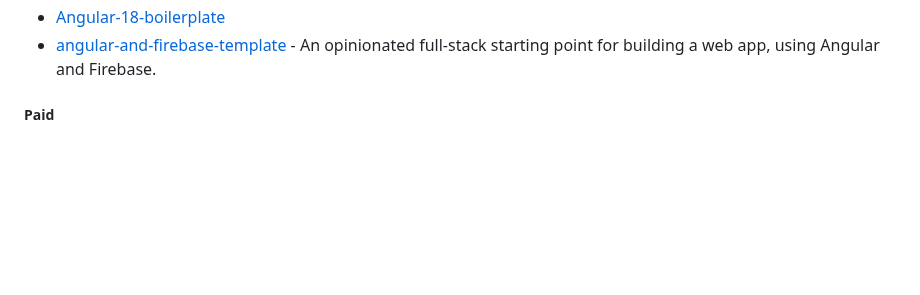
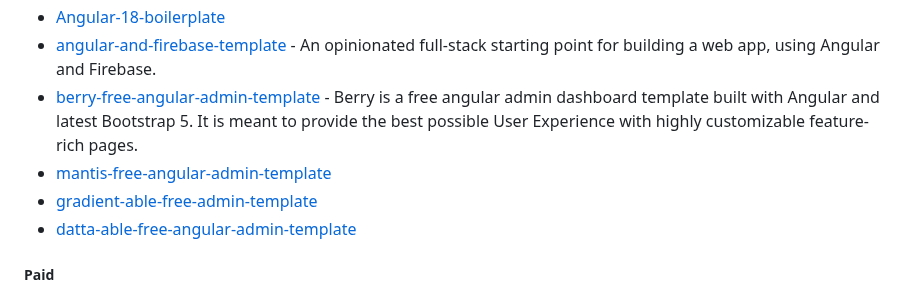
Before and after one commit to francomattar/awesome-git-angular, a Markdown page: README.md, the part around the change. GitHub-like rendering; blank space fills up the shorter version.

Commit message:
docs: added codedthemes templates (#696)

```diff
--- a/README.md
+++ b/README.md
@@ -645,6 +645,10 @@ become an Angular expert.
 * [angular-sample-app](https://github.com/descope-sample-apps/angular-sample-app) - This sample app demonstrates how to integrate the [Descope](https://www.descope.com) authentication service into an Angular application. This application includes a login screen using Descope Angular SDK, a user dashboard to display user information and a navigation bar that dynamically adjusts based on the user's authentication state.
 * [Angular-18-boilerplate](https://github.com/Gentleman-Programming/Angular-18-boilerplate)
 * [angular-and-firebase-template](https://github.com/FullStacksDev/angular-and-firebase-template) - An opinionated full-stack starting point for building a web app, using Angular and Firebase.
+* [berry-free-angular-admin-template](https://github.com/codedthemes/berry-free-angular-admin-template) - Berry is a free angular admin dashboard template built with Angular and latest Bootstrap 5. It is meant to provide the best possible User Experience with highly customizable feature-rich pages.
+* [mantis-free-angular-admin-template](https://github.com/codedthemes/mantis-free-angular-admin-template)
+* [gradient-able-free-admin-template](https://github.com/codedthemes/gradient-able-free-admin-template)
+* [datta-able-free-angular-admin-template](https://github.com/codedthemes/datta-able-free-angular-admin-template)
 
 ##### Paid
 
```
